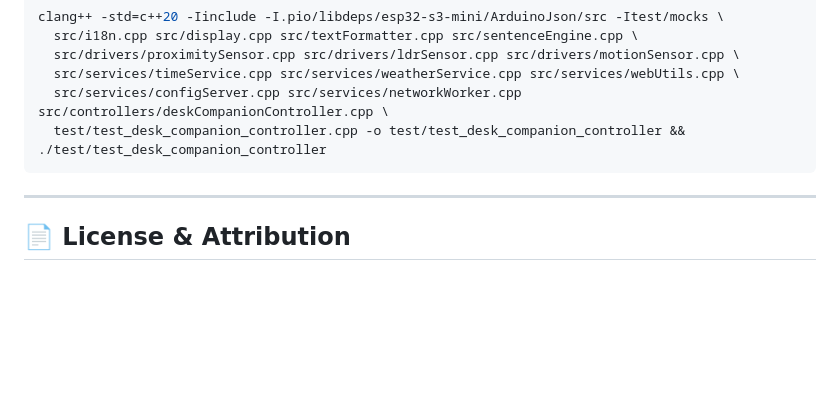
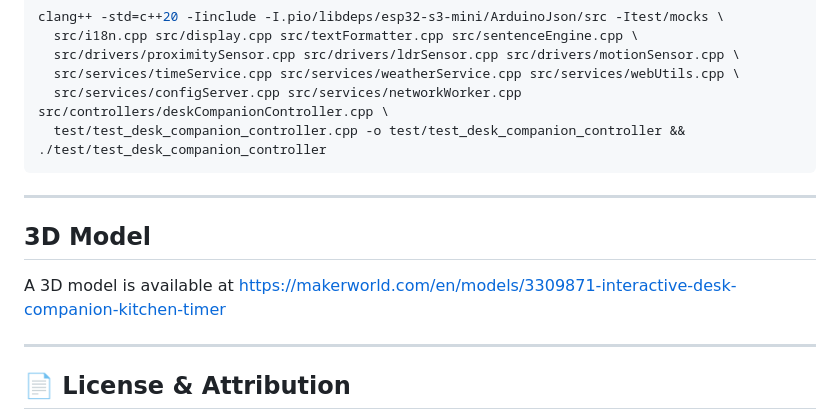
Before and after one commit to wiz78/DesktopCompanion, a Markdown page: README.md, the part around the change. Rendered like a GitHub page; blank space fills up the shorter version.

Commit message:
docs: added link to MakerWorld

```diff
--- a/README.md
+++ b/README.md
@@ -162,6 +162,12 @@ clang++ -std=c++20 -Iinclude -I.pio/libdeps/esp32-s3-mini/ArduinoJson/src -Itest
 
 ---
 
+## 3D Model
+
+A 3D model is available at https://makerworld.com/en/models/3309871-interactive-desk-companion-kitchen-timer
+
+---
+
 ## 📄 License & Attribution
 
 © 2026 Simone Tellini — [tellini.info](https://tellini.info)
```
